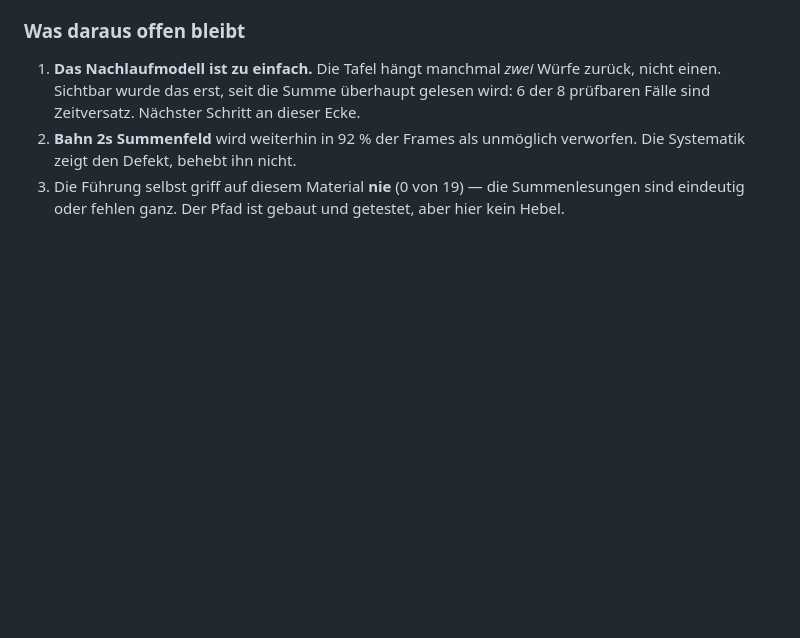
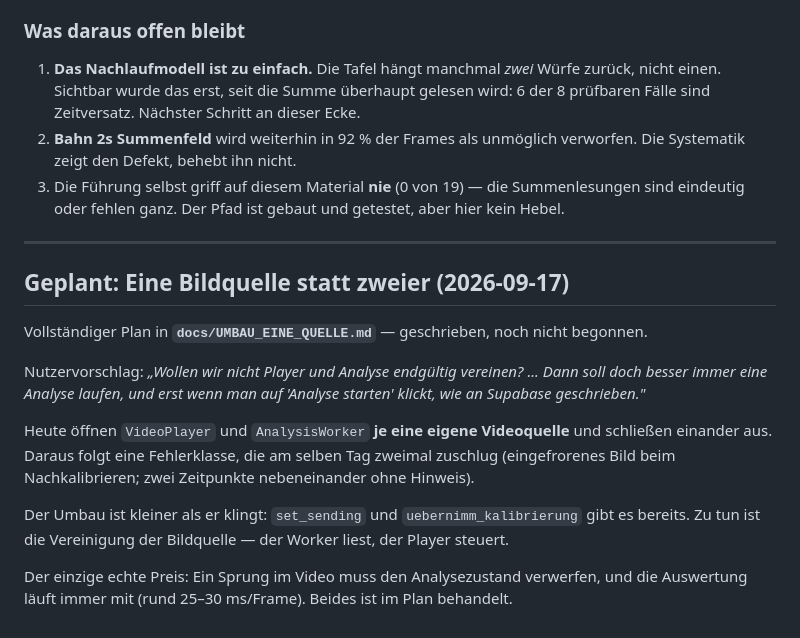
Before and after one commit to ni5080/Kegel_CV, a Markdown page: .claude/skills/ORCHESTRATION.md, the part around the change. Rendered like a GitHub page; blank space fills up the shorter version.

```diff
--- a/.claude/skills/ORCHESTRATION.md
+++ b/.claude/skills/ORCHESTRATION.md
@@ -2491,3 +2491,27 @@ lesbar 2 → **8** von 57; Bahn 2 liefert statt 2237/3813 jetzt 133/132/133;
 3. Die Führung selbst griff auf diesem Material **nie** (0 von 19) — die
    Summenlesungen sind eindeutig oder fehlen ganz. Der Pfad ist gebaut und
    getestet, aber hier kein Hebel.
+
+---
+
+## Geplant: Eine Bildquelle statt zweier (2026-09-17)
+
+Vollständiger Plan in **`docs/UMBAU_EINE_QUELLE.md`** — geschrieben, noch nicht
+begonnen.
+
+Nutzervorschlag: *„Wollen wir nicht Player und Analyse endgültig vereinen? ...
+Dann soll doch besser immer eine Analyse laufen, und erst wenn man auf 'Analyse
+starten' klickt, wie an Supabase geschrieben."*
+
+Heute öffnen `VideoPlayer` und `AnalysisWorker` **je eine eigene Videoquelle**
+und schließen einander aus. Daraus folgt eine Fehlerklasse, die am selben Tag
+zweimal zuschlug (eingefrorenes Bild beim Nachkalibrieren; zwei Zeitpunkte
+nebeneinander ohne Hinweis).
+
+Der Umbau ist kleiner als er klingt: `set_sending` und
+`uebernimm_kalibrierung` gibt es bereits. Zu tun ist die Vereinigung der
+Bildquelle — der Worker liest, der Player steuert.
+
+Der einzige echte Preis: Ein Sprung im Video muss den Analysezustand
+verwerfen, und die Auswertung läuft immer mit (rund 25–30 ms/Frame). Beides
+ist im Plan behandelt.
```
Also changed, not shown: docs/UMBAU_EINE_QUELLE.md (added, +181 -0 lines).
